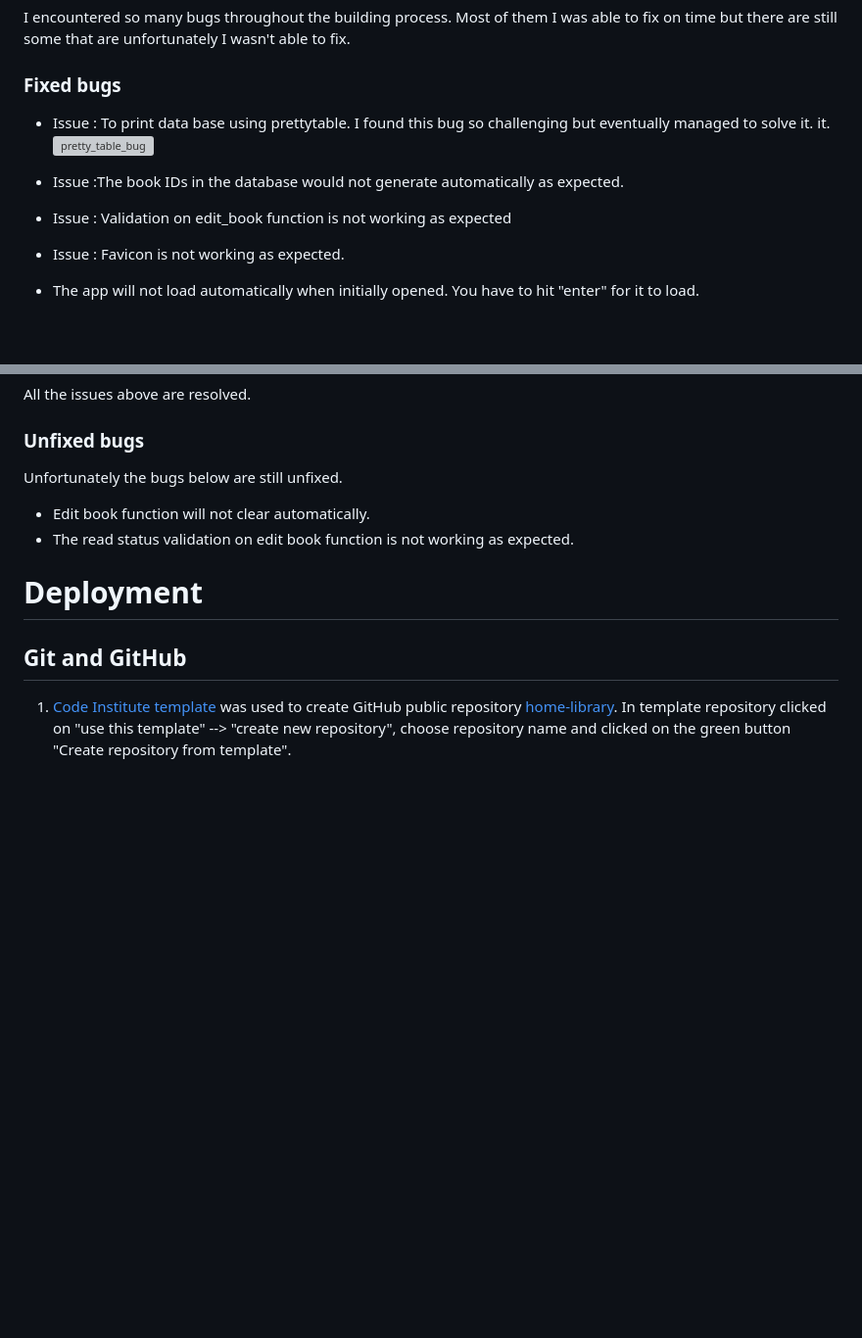
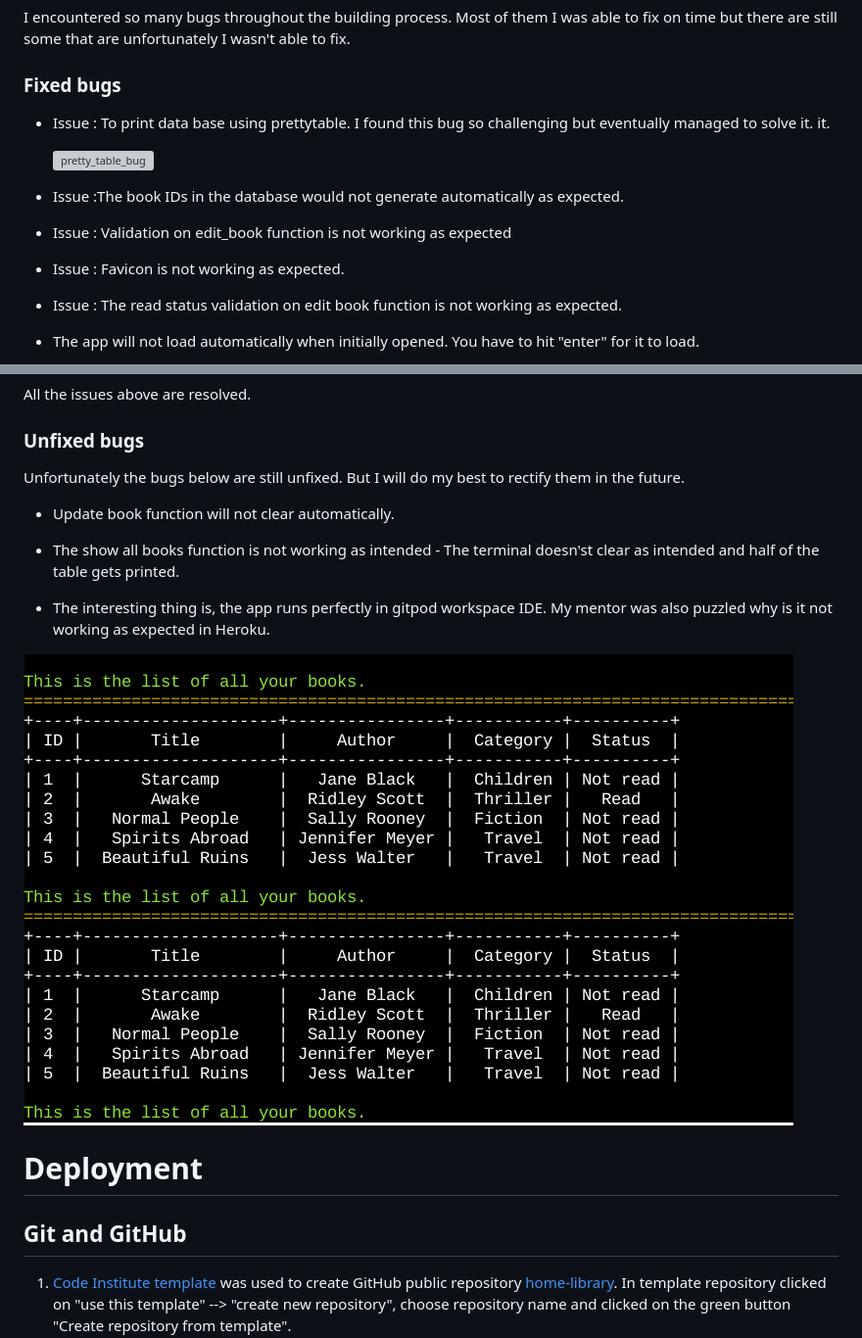
Before and after one commit to Aylamccarthy/home-library, a Markdown page: README.md, 2 parts joined by grey strips. Shown: that part at 98% size. Drawn GitHub-style; pictures changed too: views/images/update_book_bug.png (added); blank space fills up the shorter version; grey boxes are pictures that could not be loaded.

Commit message:
Final manual testing, lint code, final readme check

```diff
--- a/README.md
+++ b/README.md
@@ -256,8 +258,10 @@ There are some warnings for whitespaces and escape character in app logo created
 I encountered so many bugs throughout the building process. Most of them I was able to fix on time but there are still some that are unfortunately I wasn't able to fix.
 
 ### Fixed bugs
+
 - Issue : To print data base using prettytable. I found this bug so challenging but eventually managed to solve it.
   it.
+
   ![pretty_table_bug](views/images//prettytable_bug.png)
 
 - Issue :The book IDs in the database would not generate automatically as expected.
@@ -265,6 +269,8 @@ I encountered so many bugs throughout the building process. Most of them I was a
 - Issue : Validation on edit_book function is not working as expected
 
 - Issue :  Favicon is not working as expected.
+
+- Issue : The read status validation on edit book function is not working as expected.
 
 - The app will not load automatically when initially opened. You have to hit "enter" for it to load.
 
@@ -276,9 +282,18 @@ All the issues above are resolved.
 
 ### Unfixed bugs
 
-Unfortunately the bugs below are still unfixed.
-- Edit book function will not clear automatically.
-- The read status validation on edit book function is not working as expected.
+Unfortunately the bugs below are still unfixed. But I will do my best to rectify them in the future.
+
+- Update book function will not clear automatically.
+
+- The show all books function is not working as intended - The terminal doesn'st clear as intended and half of the table gets printed.
+
+- The interesting thing is, the app runs perfectly in gitpod workspace IDE. My mentor was also puzzled why is it not working as expected in Heroku.
+
+![update_book_bug](views/images/update_book_bug.png)
+
+
+
 
 
 
```
Also changed, not shown: other parts of README.md (+4 -0 lines), 1 other file.
